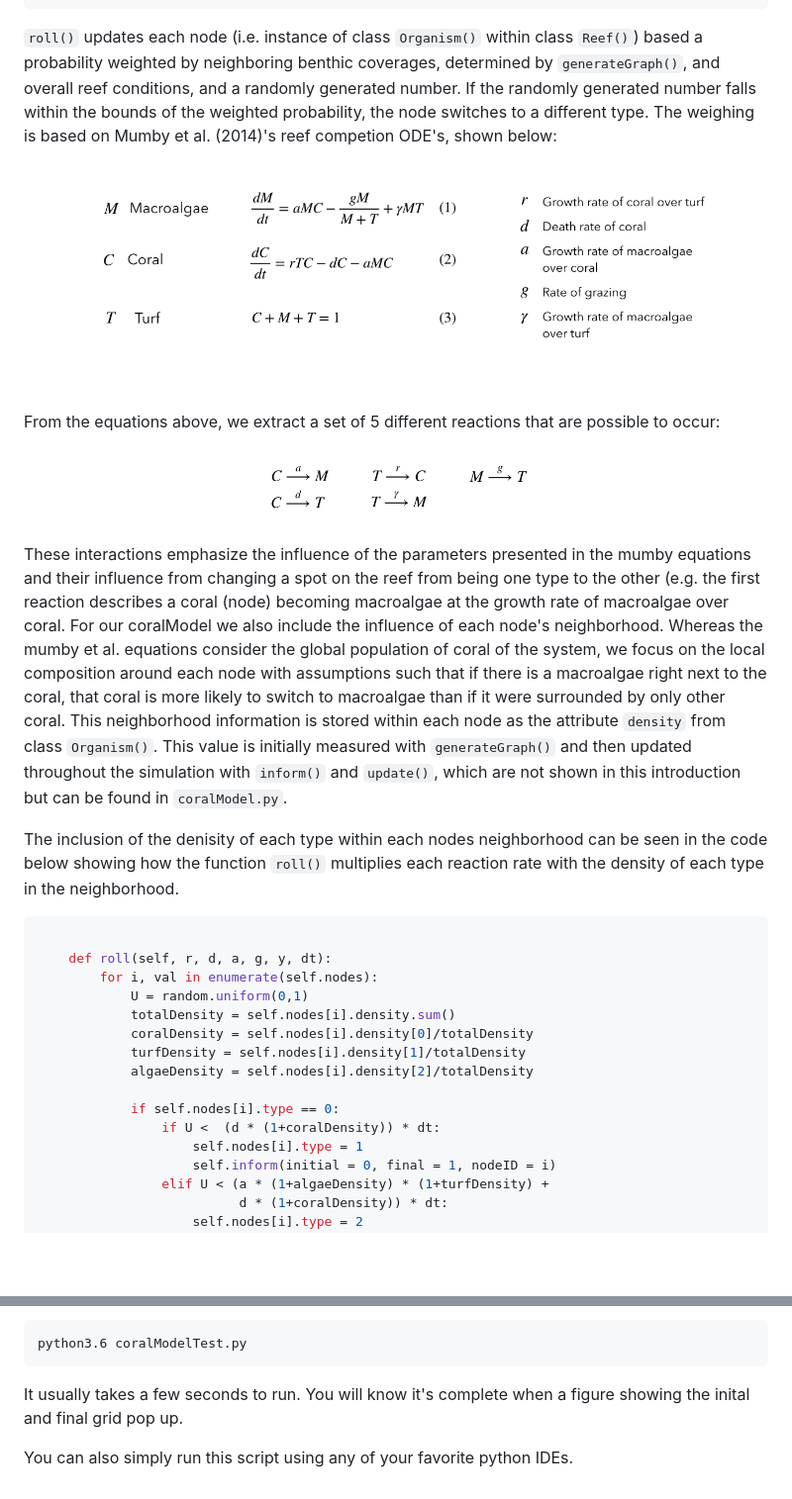
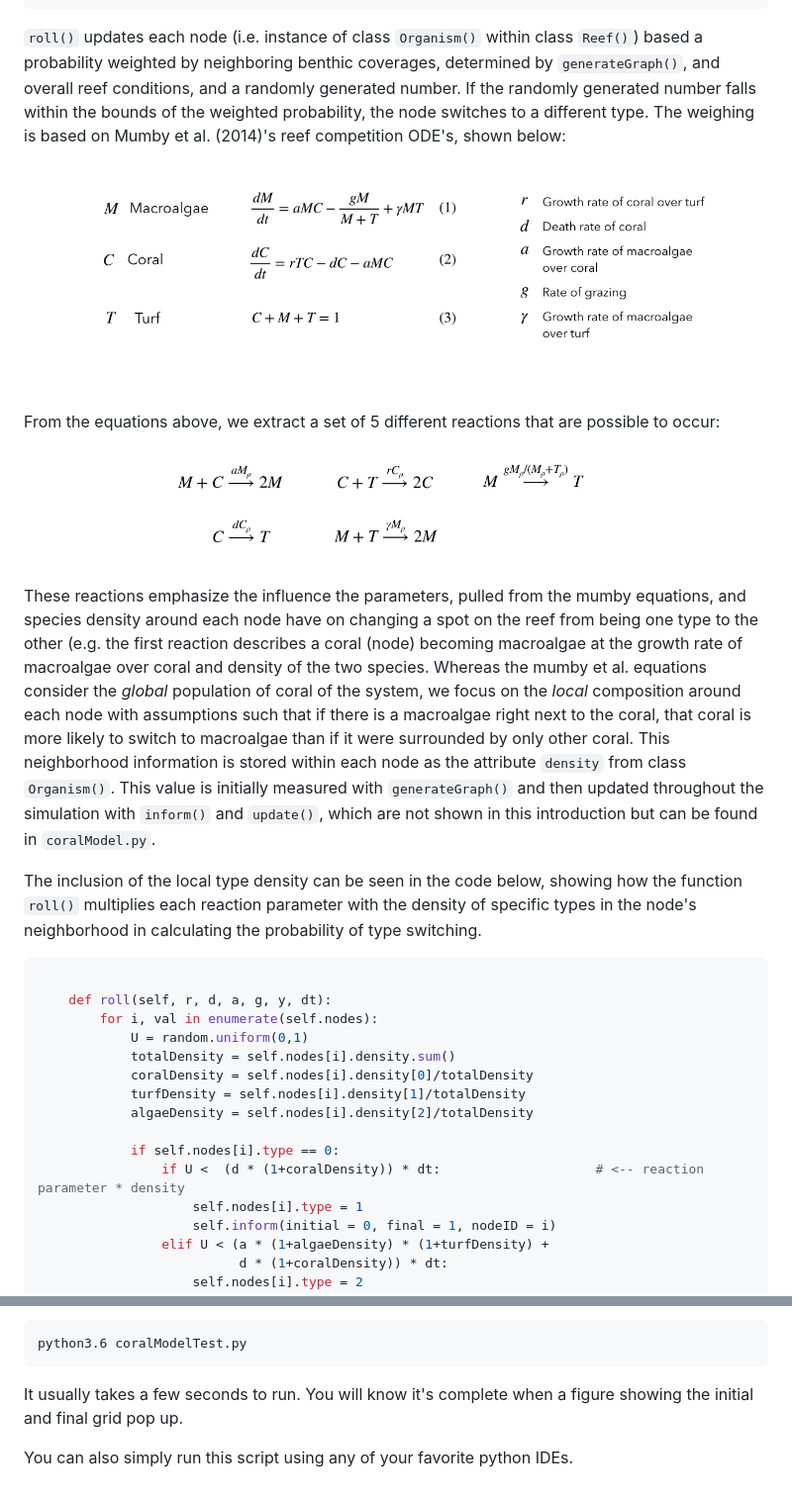
Before and after one commit to rneuhausler/coralModel-analyses, a Markdown page: README.md, 2 parts joined by grey strips. Shown at 99% size. Drawn GitHub-style; pictures changed too: images/mumbyAdjusted.png (added); blank space fills up the shorter version.

````diff
--- a/README.md
+++ b/README.md
@@ -99,18 +98,17 @@ Once the graph is generated, the user can run a timestep of the model, i.e. a st
     .
 ```
 
-`roll()` updates each node (i.e. instance of class `Organism()` within class `Reef()`) based a probability weighted by neighboring benthic coverages, determined by `generateGraph()`, and overall reef conditions, and a randomly generated number. If the randomly generated number falls within the bounds of the weighted probability, the node switches to a different type. The weighing is based on Mumby et al. (2014)'s reef competion ODE's, shown below:
+`roll()` updates each node (i.e. instance of class `Organism()` within class `Reef()`) based a probability weighted by neighboring benthic coverages, determined by `generateGraph()`, and overall reef conditions, and a randomly generated number. If the randomly generated number falls within the bounds of the weighted probability, the node switches to a different type. The weighing is based on Mumby et al. (2014)'s reef competition ODE's, shown below:
 
 ![](images/mumbyEquations.png)
 
 From the equations above, we extract a set of 5 different reactions that are possible to occur:
 
-![](images/mumbySimplified.png)
+![](images/mumbyAdjusted.png)
 
-These interactions emphasize the influence of the parameters presented in the mumby equations and their influence from changing a spot on the reef from being one type to the other (e.g. the first reaction describes a coral (node) becoming macroalgae at the growth rate of macroalgae over coral. For our coralModel we also include the influence of each node's neighborhood. Whereas the mumby et al. equations consider the global population of coral of the system, we focus on the local composition around each node with assumptions such that if there is a macroalgae right next to the coral, that coral is more likely to switch to macroalgae than if it were surrounded by only other coral. This neighborhood information is stored within each node as the attribute `density` from class `Organism()`. This value is initially measured with `generateGraph()` and then updated throughout the simulation with `inform()` and `update()`, which are not shown in this introduction but can be found in `coralModel.py`.
+These reactions emphasize the influence the parameters, pulled from the mumby equations, and species density around each node have on changing a spot on the reef from being one type to the other (e.g. the first reaction describes a coral (node) becoming macroalgae at the growth rate of macroalgae over coral and density of the two species. Whereas the mumby et al. equations consider the *global* population of coral of the system, we focus on the *local* composition around each node with assumptions such that if there is a macroalgae right next to the coral, that coral is more likely to switch to macroalgae than if it were surrounded by only other coral. This neighborhood information is stored within each node as the attribute `density` from class `Organism()`. This value is initially measured with `generateGraph()` and then updated throughout the simulation with `inform()` and `update()`, which are not shown in this introduction but can be found in `coralModel.py`.
 
-
-The inclusion of the denisity of each type within each nodes neighborhood can be seen in the code below showing how the function `roll()` multiplies each reaction rate with the density of each type in the neighborhood.
+The inclusion of the local type density can be seen in the code below, showing how the function `roll()` multiplies each reaction parameter with the density of specific types in the node's neighborhood in calculating the probability of type switching.
 
 ```python
 
@@ -123,7 +121,7 @@ The inclusion of the denisity of each type within each nodes neighborhood can be
             algaeDensity = self.nodes[i].density[2]/totalDensity
 
             if self.nodes[i].type == 0:
-                if U <  (d * (1+coralDensity)) * dt:
+                if U <  (d * (1+coralDensity)) * dt:                    # <-- reaction parameter * density
                     self.nodes[i].type = 1
                     self.inform(initial = 0, final = 1, nodeID = i)
                 elif U < (a * (1+algaeDensity) * (1+turfDensity) +
@@ -173,6 +171,6 @@ cd coralModel/scripts
 python3.6 coralModelTest.py
 ```
 
-It usually takes a few seconds to run. You will know it's complete when a figure showing the inital and final grid pop up.
+It usually takes a few seconds to run. You will know it's complete when a figure showing the initial and final grid pop up.
 
 You can also simply run this script using any of your favorite python IDEs.
````
Also changed, not shown: other parts of README.md (+2 -3 lines), images/exampleOutput/combined.png (added), 3 other files.
